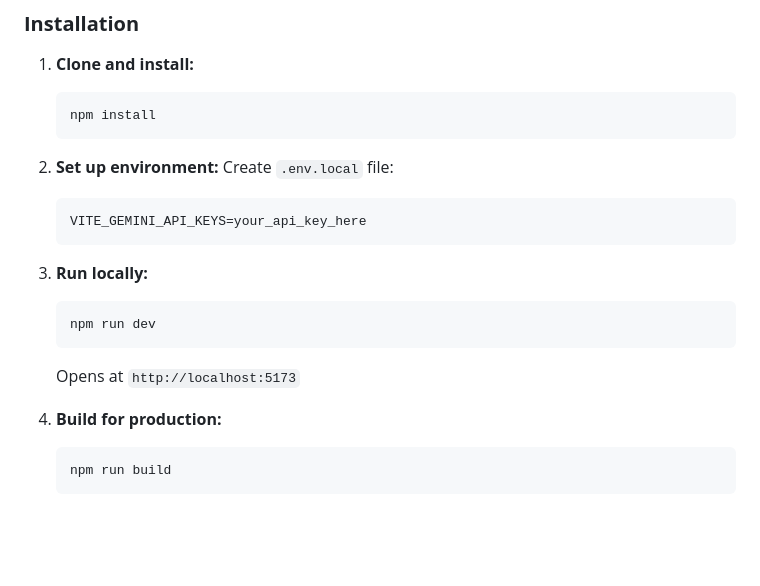
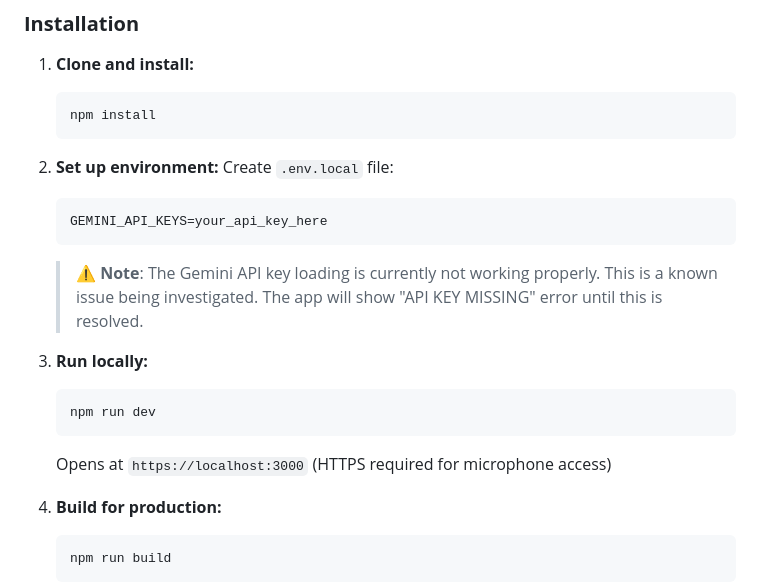
Before and after one commit to coff33ninja/AURA, a Markdown page: README.md, the part around the change. GitHub-like rendering; blank space fills up the shorter version.

Commit message:
Update README: fix env var name and add API key loading issue note

````diff
--- a/README.md
+++ b/README.md
@@ -229,14 +229,16 @@ Fires: Coordinated expression + posture + gesture + gaze + idle + mode
 2. **Set up environment:**
    Create `.env.local` file:
    ```env
-   VITE_GEMINI_API_KEYS=your_api_key_here
+   GEMINI_API_KEYS=your_api_key_here
    ```
+
+   > ⚠️ **Note**: The Gemini API key loading is currently not working properly. This is a known issue being investigated. The app will show "API KEY MISSING" error until this is resolved.
 
 3. **Run locally:**
    ```bash
    npm run dev
    ```
-   Opens at `http://localhost:5173`
+   Opens at `https://localhost:3000` (HTTPS required for microphone access)
 
 4. **Build for production:**
    ```bash
````
